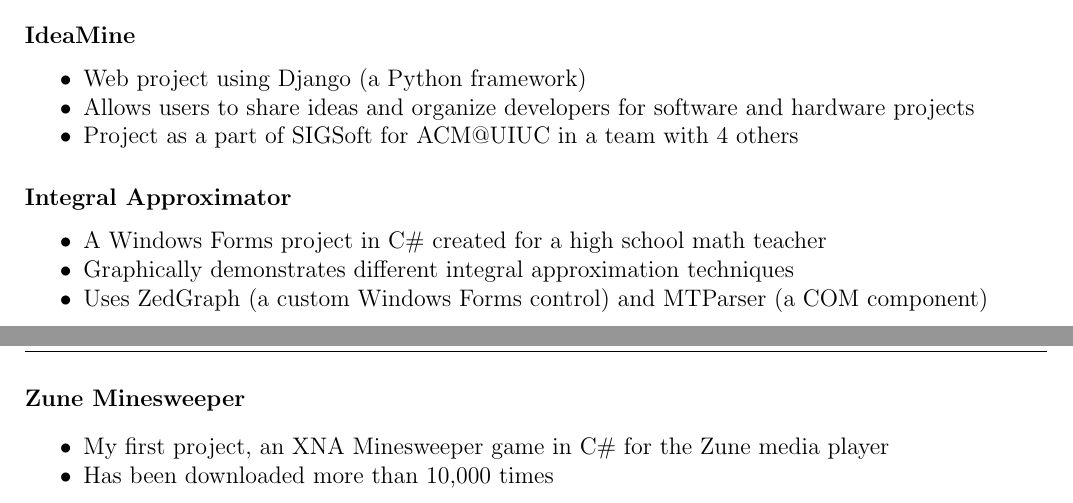
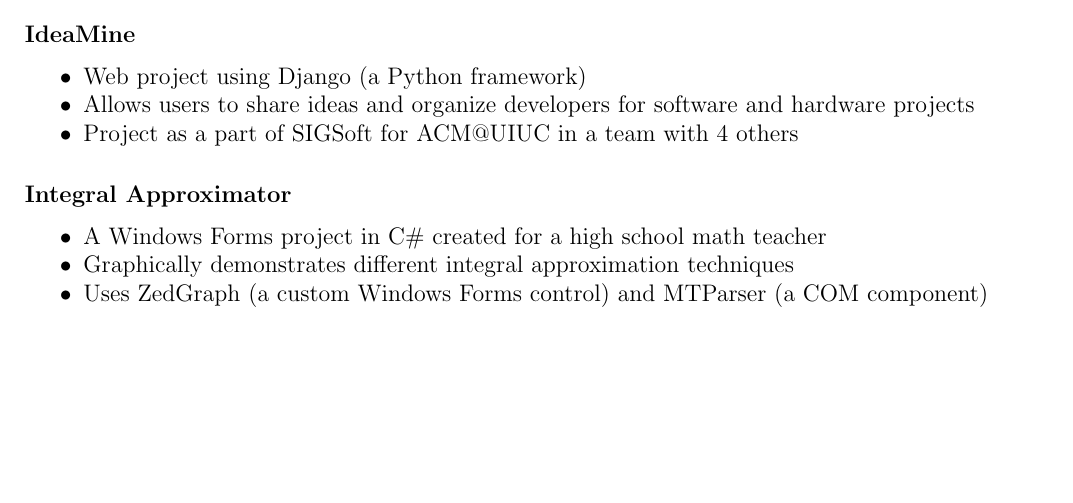
Before and after one commit to SSheldon/resume, a LaTeX CV (resume.tex): two parts of pages 1 and 2 of 2 before the commit and part of the page after it, the two joined at a grey line, cut so that both start at the same text, the shorter picture padded with empty space. Compiled offline with pdfLaTeX.

Commit message:
Removed Zune Minesweeper due to lack of room.

```diff
--- a/resume.tex
+++ b/resume.tex
@@ -79,11 +79,4 @@
 \item Uses ZedGraph (a custom Windows Forms control)
 and MTParser (a COM component)
 \end{itemize}
-
-\paragraph{Zune Minesweeper}
-\begin{itemize}
-\item My first project, an XNA Minesweeper game in C\#
-for the Zune media player
-\item Has been downloaded more than 10,000 times
-\end{itemize}
 \end{document}
```
